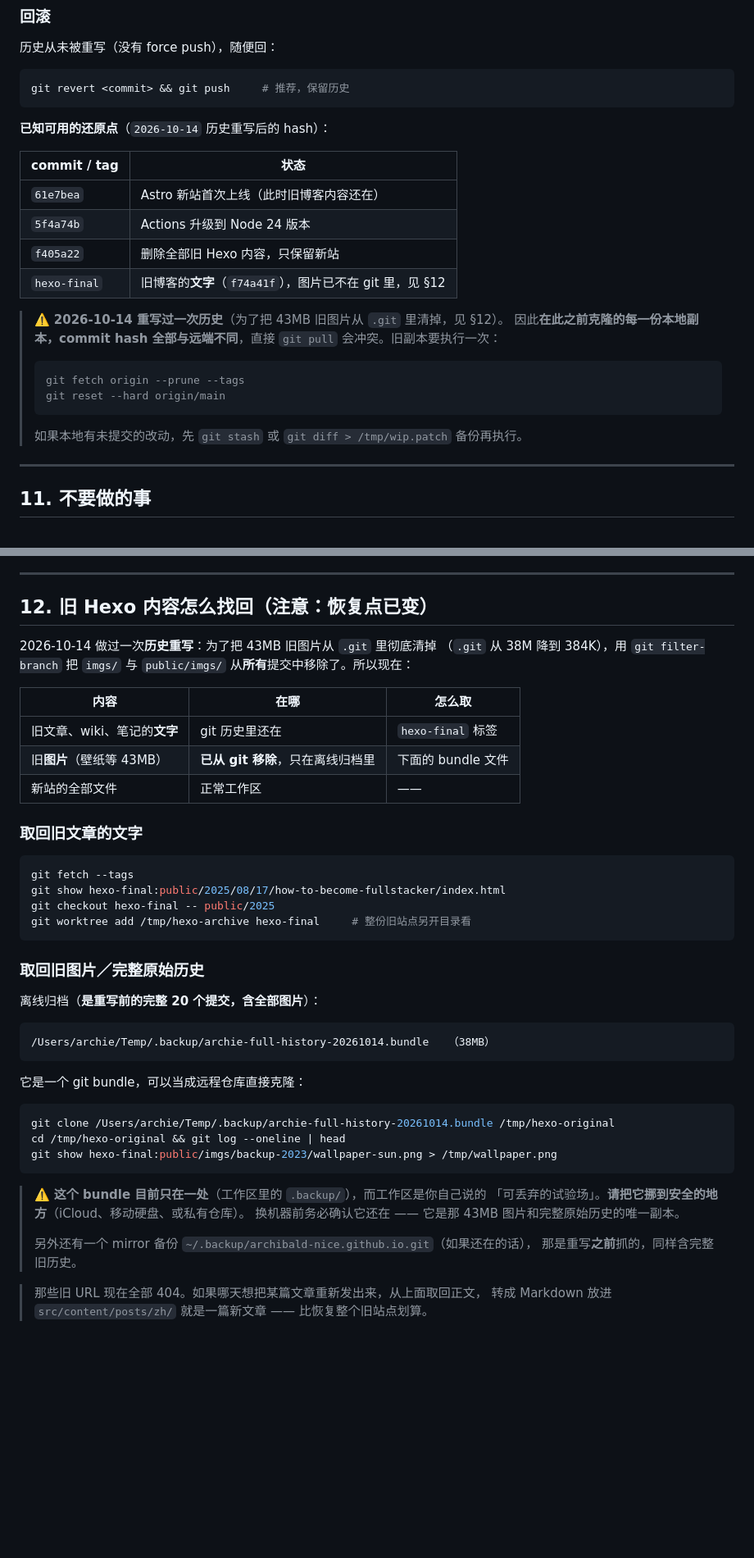
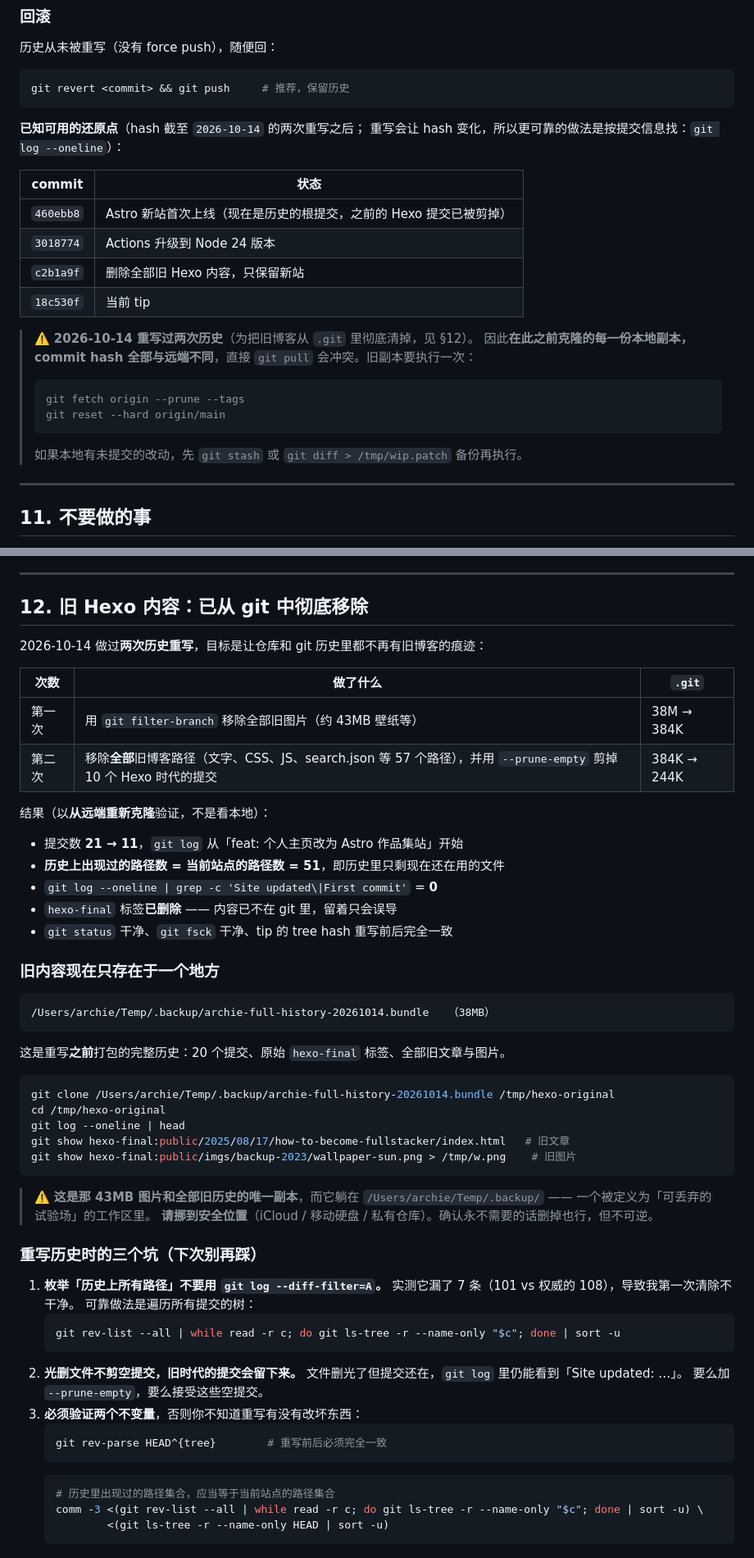
Before and after one commit to archibald-nice/archibald-nice.github.io, a Markdown page: docs/maintenance.md, 2 parts joined by grey strips. Shown at 82% size. Drawn GitHub-style; blank space fills up the shorter version.

Commit message:
docs: 同步第二次历史重写（旧博客已从 git 中彻底移除）
- §12 全面重写：两次重写的目的与结果；hexo-final 标签已删除（内容不在 git 里了），
  恢复点只剩离线归档 bundle，并给出经实测可用的取回命令
- 新增「重写历史时的三个坑」：①枚举历史路径不能用 git log --diff-filter=A
  （实测漏 7 条，导致我第一次清除不干净）②光删文件不剪空提交会留下旧时代提交
  ③必须验证两个不变量（tip tree hash 不变 + 历史路径集合 == 当前路径集合）
- §10 还原点 hash 更新为重写后的值，并说明重写会让 hash 变化、建议按提交信息定位
- README 同步；仓库体积表更新为 11 个提交 / 244K

````diff
--- a/docs/maintenance.md
+++ b/docs/maintenance.md
@@ -324,16 +324,17 @@ gh api -X PUT repos/archibald-nice/archibald-nice.github.io/pages -f build_type=
 git revert <commit> && git push     # 推荐，保留历史
 ```
 
-**已知可用的还原点**（`2026-10-14` 历史重写后的 hash）：
+**已知可用的还原点**（hash 截至 `2026-10-14` 的两次重写之后；
+重写会让 hash 变化，所以更可靠的做法是按提交信息找：`git log --oneline`）：
 
-| commit / tag | 状态 |
+| commit | 状态 |
 |---|---|
-| `61e7bea` | Astro 新站首次上线（此时旧博客内容还在） |
-| `5f4a74b` | Actions 升级到 Node 24 版本 |
-| `f405a22` | 删除全部旧 Hexo 内容，只保留新站 |
-| `hexo-final` | 旧博客的**文字**（`f74a41f`），图片已不在 git 里，见 §12 |
+| `460ebb8` | Astro 新站首次上线（现在是历史的根提交，之前的 Hexo 提交已被剪掉） |
+| `3018774` | Actions 升级到 Node 24 版本 |
+| `c2b1a9f` | 删除全部旧 Hexo 内容，只保留新站 |
+| `18c530f` | 当前 tip |
 
-> ⚠️ **2026-10-14 重写过一次历史**（为了把 43MB 旧图片从 `.git` 里清掉，见 §12）。
+> ⚠️ **2026-10-14 重写过两次历史**（为把旧博客从 `.git` 里彻底清掉，见 §12）。
 > 因此**在此之前克隆的每一份本地副本，commit hash 全部与远端不同**，直接 `git pull`
 > 会冲突。旧副本要执行一次：
 >
@@ -343,7 +344,6 @@ git revert <commit> && git push     # 推荐，保留历史
 > ```
 >
 > 如果本地有未提交的改动，先 `git stash` 或 `git diff > /tmp/wip.patch` 备份再执行。
-
 ---
 
 ## 11. 不要做的事
@@ -359,49 +359,60 @@ git revert <commit> && git push     # 推荐，保留历史
 
 ---
 
-## 12. 旧 Hexo 内容怎么找回（注意：恢复点已变）
+## 12. 旧 Hexo 内容：已从 git 中彻底移除
 
-2026-10-14 做过一次**历史重写**：为了把 43MB 旧图片从 `.git` 里彻底清掉
-（`.git` 从 38M 降到 384K），用 `git filter-branch` 把 `imgs/` 与 `public/imgs/`
-从**所有**提交中移除了。所以现在：
+2026-10-14 做过**两次历史重写**，目标是让仓库和 git 历史里都不再有旧博客的痕迹：
 
-| 内容 | 在哪 | 怎么取 |
+| 次数 | 做了什么 | `.git` |
 |---|---|---|
-| 旧文章、wiki、笔记的**文字** | git 历史里还在 | `hexo-final` 标签 |
-| 旧**图片**（壁纸等 43MB） | **已从 git 移除**，只在离线归档里 | 下面的 bundle 文件 |
-| 新站的全部文件 | 正常工作区 | —— |
+| 第一次 | 用 `git filter-branch` 移除全部旧图片（约 43MB 壁纸等） | 38M → 384K |
+| 第二次 | 移除**全部**旧博客路径（文字、CSS、JS、search.json 等 57 个路径），并用 `--prune-empty` 剪掉 10 个 Hexo 时代的提交 | 384K → 244K |
 
-### 取回旧文章的文字
+结果（以**从远端重新克隆**验证，不是看本地）：
 
-```bash
-git fetch --tags
-git show hexo-final:public/2025/08/17/how-to-become-fullstacker/index.html
-git checkout hexo-final -- public/2025
-git worktree add /tmp/hexo-archive hexo-final     # 整份旧站点另开目录看
-```
+- 提交数 **21 → 11**，`git log` 从「feat: 个人主页改为 Astro 作品集站」开始
+- **历史上出现过的路径数 = 当前站点的路径数 = 51**，即历史里只剩现在还在用的文件
+- `git log --oneline | grep -c 'Site updated\|First commit'` = **0**
+- `hexo-final` 标签**已删除** —— 内容已不在 git 里，留着只会误导
+- `git status` 干净、`git fsck` 干净、tip 的 tree hash 重写前后完全一致
 
-### 取回旧图片／完整原始历史
-
-离线归档（**是重写前的完整 20 个提交，含全部图片**）：
+### 旧内容现在只存在于一个地方
 
 ```
 /Users/archie/Temp/.backup/archie-full-history-20261014.bundle   （38MB）
 ```
 
-它是一个 git bundle，可以当成远程仓库直接克隆：
+这是重写**之前**打包的完整历史：20 个提交、原始 `hexo-final` 标签、全部旧文章与图片。
 
 ```bash
 git clone /Users/archie/Temp/.backup/archie-full-history-20261014.bundle /tmp/hexo-original
-cd /tmp/hexo-original && git log --oneline | head
-git show hexo-final:public/imgs/backup-2023/wallpaper-sun.png > /tmp/wallpaper.png
+cd /tmp/hexo-original
+git log --oneline | head
+git show hexo-final:public/2025/08/17/how-to-become-fullstacker/index.html   # 旧文章
+git show hexo-final:public/imgs/backup-2023/wallpaper-sun.png > /tmp/w.png    # 旧图片
 ```
 
-> ⚠️ **这个 bundle 目前只在一处**（工作区里的 `.backup/`），而工作区是你自己说的
-> 「可丢弃的试验场」。**请把它挪到安全的地方**（iCloud、移动硬盘、或私有仓库）。
-> 换机器前务必确认它还在 —— 它是那 43MB 图片和完整原始历史的唯一副本。
->
-> 另外还有一个 mirror 备份 `~/.backup/archibald-nice.github.io.git`（如果还在的话），
-> 那是重写**之前**抓的，同样含完整旧历史。
+> ⚠️ **这是那 43MB 图片和全部旧历史的唯一副本**，而它躺在 `/Users/archie/Temp/.backup/`
+> —— 一个被定义为「可丢弃的试验场」的工作区里。
+> **请挪到安全位置**（iCloud / 移动硬盘 / 私有仓库）。确认永不需要的话删掉也行，但不可逆。
 
-> 那些旧 URL 现在全部 404。如果哪天想把某篇文章重新发出来，从上面取回正文，
-> 转成 Markdown 放进 `src/content/posts/zh/` 就是一篇新文章 —— 比恢复整个旧站点划算。
+### 重写历史时的三个坑（下次别再踩）
+
+1. **枚举「历史上所有路径」不要用 `git log --diff-filter=A`。**
+   实测它漏了 7 条（101 vs 权威的 108），导致我第一次清除不干净。
+   可靠做法是遍历所有提交的树：
+   ```bash
+   git rev-list --all | while read -r c; do git ls-tree -r --name-only "$c"; done | sort -u
+   ```
+2. **光删文件不剪空提交，旧时代的提交会留下来。**
+   文件删光了但提交还在，`git log` 里仍能看到「Site updated: …」。
+   要么加 `--prune-empty`，要么接受这些空提交。
+3. **必须验证两个不变量**，否则你不知道重写有没有改坏东西：
+   ```bash
+   git rev-parse HEAD^{tree}        # 重写前后必须完全一致
+   ```
+   ```bash
+   # 历史里出现过的路径集合，应当等于当前站点的路径集合
+   comm -3 <(git rev-list --all | while read -r c; do git ls-tree -r --name-only "$c"; done | sort -u) \
+           <(git ls-tree -r --name-only HEAD | sort -u)
+   ```
````
Also changed, not shown: README.md (+9 -8 lines).
